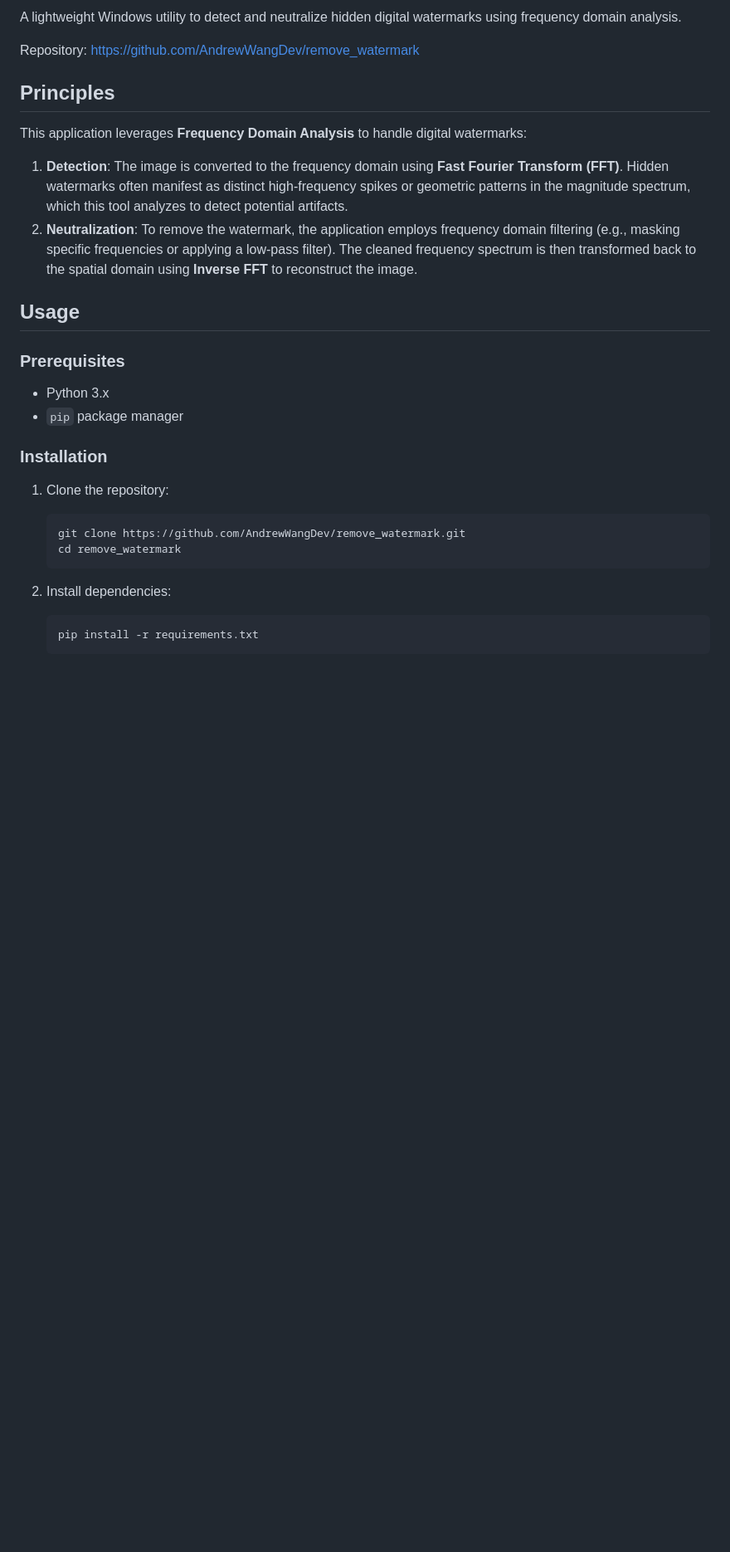
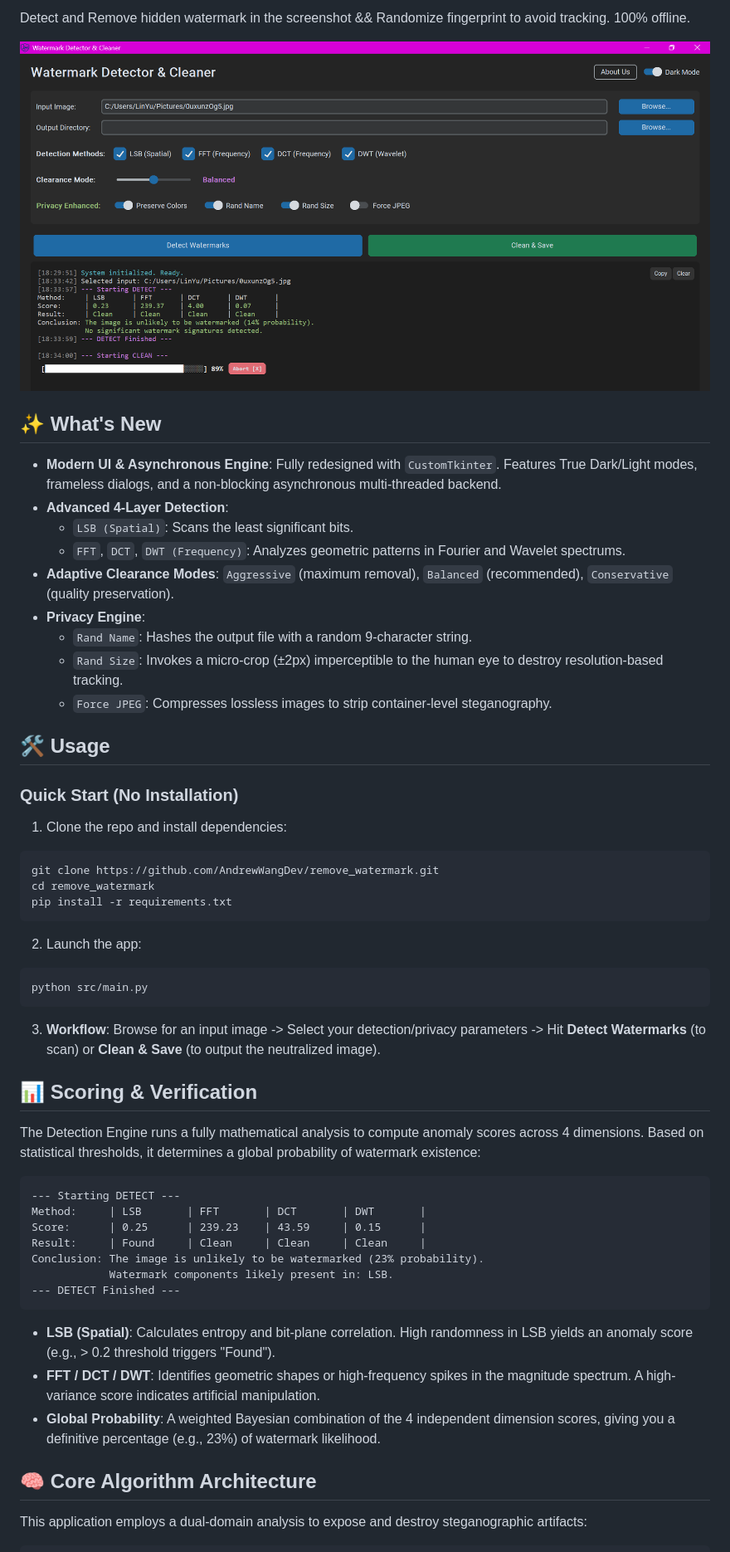
Before and after one commit to AndrewWangDev/Remove_Watermark, a Markdown page: README.MD, the part around one of its changes. Shown at 83% size. Drawn GitHub-style; pictures changed too: Screenshot.png (added); blank space fills up the shorter version.

Commit message:
massive architecture overhaul, async engine & privacy suite

````diff
--- a/README.MD
+++ b/README.MD
@@ -2,32 +11,53 @@
 
-A lightweight Windows utility to detect and neutralize hidden digital watermarks using frequency domain analysis.
+Detect and Remove hidden watermark in the screenshot && Randomize fingerprint to avoid tracking. 100% offline.
 
-Repository: [https://github.com/AndrewWangDev/remove_watermark](https://github.com/AndrewWangDev/remove_watermark)
+![Screenshot](Screenshot.png)
 
-## Principles
 
- This application leverages **Frequency Domain Analysis** to handle digital watermarks:
+## ✨ What's New
+- **Modern UI & Asynchronous Engine**: Fully redesigned with `CustomTkinter`. Features True Dark/Light modes, frameless dialogs, and a non-blocking asynchronous multi-threaded backend.
+- **Advanced 4-Layer Detection**:
+  - `LSB (Spatial)`: Scans the least significant bits.
+  - `FFT`, `DCT`, `DWT (Frequency)`: Analyzes geometric patterns in Fourier and Wavelet spectrums.
+- **Adaptive Clearance Modes**: `Aggressive` (maximum removal), `Balanced` (recommended), `Conservative` (quality preservation).
+- **Privacy Engine**:
+  - `Rand Name`: Hashes the output file with a random 9-character string.
+  - `Rand Size`: Invokes a micro-crop (±2px) imperceptible to the human eye to destroy resolution-based tracking.
+  - `Force JPEG`: Compresses lossless images to strip container-level steganography.
 
-1.  **Detection**: The image is converted to the frequency domain using **Fast Fourier Transform (FFT)**. Hidden watermarks often manifest as distinct high-frequency spikes or geometric patterns in the magnitude spectrum, which this tool analyzes to detect potential artifacts.
-2.  **Neutralization**: To remove the watermark, the application employs frequency domain filtering (e.g., masking specific frequencies or applying a low-pass filter). The cleaned frequency spectrum is then transformed back to the spatial domain using **Inverse FFT** to reconstruct the image.
+## 🛠️ Usage
 
-## Usage
+### Quick Start (No Installation)
 
-### Prerequisites
+1. Clone the repo and install dependencies:
+```bash
+git clone https://github.com/AndrewWangDev/remove_watermark.git
+cd remove_watermark
+pip install -r requirements.txt
+```
+2. Launch the app:
+```bash
+python src/main.py
+```
+3. **Workflow**: Browse for an input image -> Select your detection/privacy parameters -> Hit **Detect Watermarks** (to scan) or **Clean & Save** (to output the neutralized image).
 
-- Python 3.x
-- `pip` package manager
+## 📊 Scoring & Verification
+The Detection Engine runs a fully mathematical analysis to compute anomaly scores across 4 dimensions. Based on statistical thresholds, it determines a global probability of watermark existence:
 
-### Installation
+```text
+--- Starting DETECT ---
+Method:     | LSB       | FFT       | DCT       | DWT       |
+Score:      | 0.25      | 239.23    | 43.59     | 0.15      |
+Result:     | Found     | Clean     | Clean     | Clean     |
+Conclusion: The image is unlikely to be watermarked (23% probability).
+            Watermark components likely present in: LSB.
+--- DETECT Finished ---
+```
+- **LSB (Spatial)**: Calculates entropy and bit-plane correlation. High randomness in LSB yields an anomaly score (e.g., > 0.2 threshold triggers "Found").
+- **FFT / DCT / DWT**: Identifies geometric shapes or high-frequency spikes in the magnitude spectrum. A high-variance score indicates artificial manipulation.
+- **Global Probability**: A weighted Bayesian combination of the 4 independent dimension scores, giving you a definitive percentage (e.g., 23%) of watermark likelihood.
 
-1.  Clone the repository:
-    ```bash
-    git clone https://github.com/AndrewWangDev/remove_watermark.git
-    cd remove_watermark
-    ```
+## 🧠 Core Algorithm Architecture
 
-2.  Install dependencies:
-    ```bash
-    pip install -r requirements.txt
-    ```
+This application employs a dual-domain analysis to expose and destroy steganographic artifacts:
 
````
Also changed, not shown: other parts of README.MD (+37 -15 lines), logo.png (added), 9 other files.
